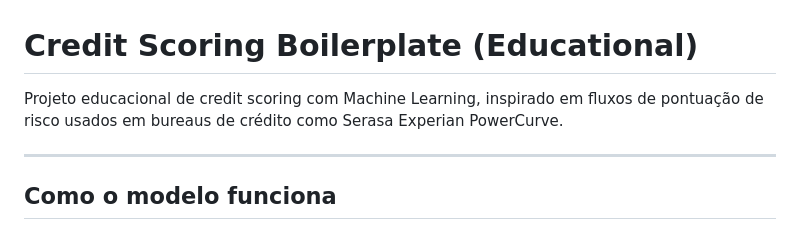
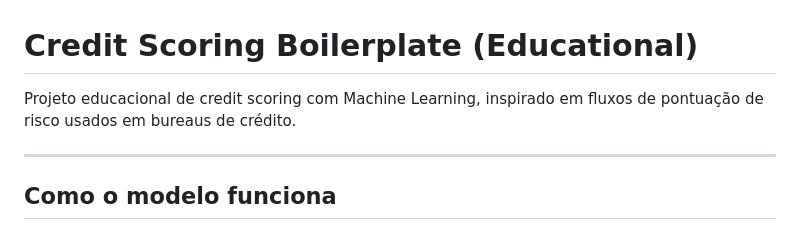
Before and after one commit to rvbrandao/score-credito-model, a Markdown page: README.md, the part around the change. GitHub-like rendering.

```diff
--- a/README.md
+++ b/README.md
@@ -1,6 +1,6 @@
 # Credit Scoring Boilerplate (Educational)
 
-Projeto educacional de credit scoring com Machine Learning, inspirado em fluxos de pontuação de risco usados em bureaus de crédito como Serasa Experian PowerCurve.
+Projeto educacional de credit scoring com Machine Learning, inspirado em fluxos de pontuação de risco usados em bureaus de crédito.
 
 ---
 
```
